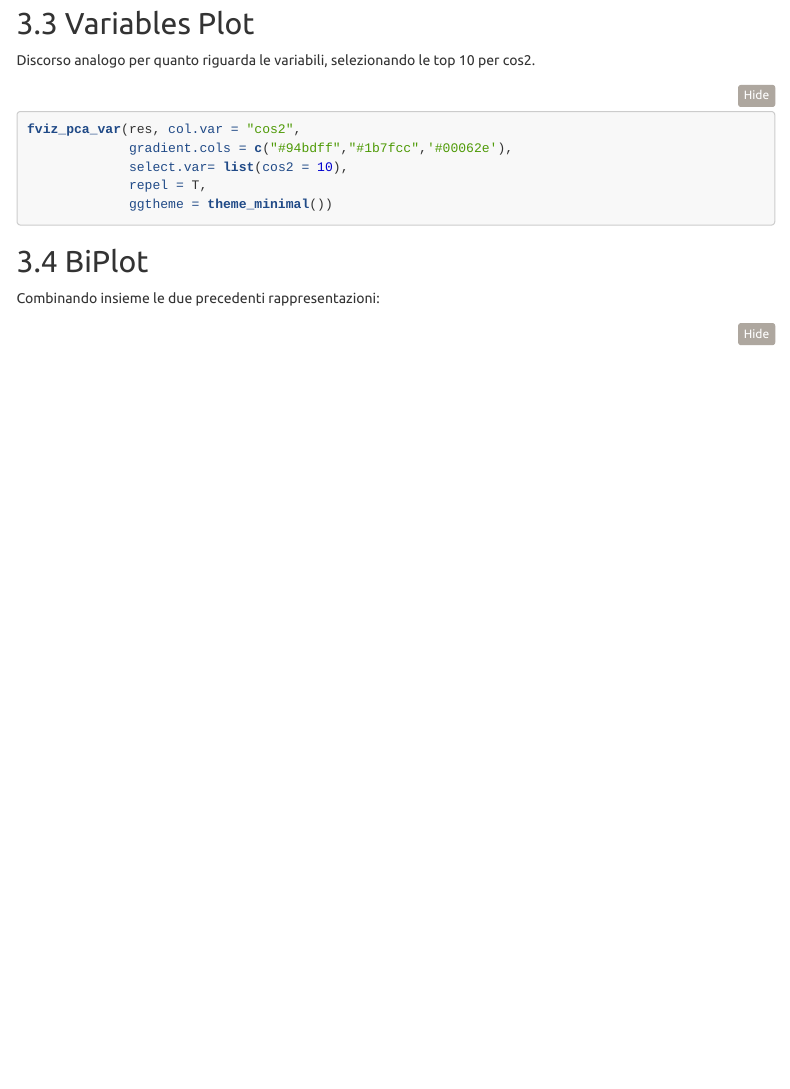
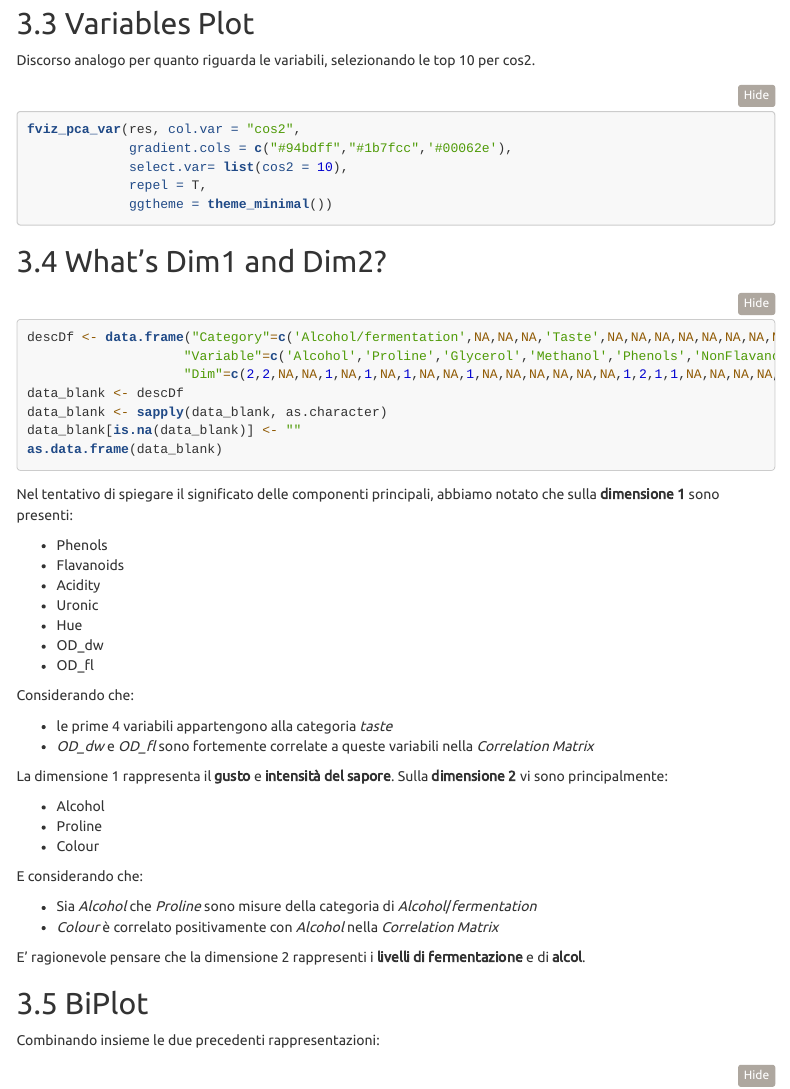
Before and after one commit to smoxy/DMANA-proj, an R Markdown document (PCA/knn_pca.Rmd): the page in a window 1100 px wide, from 2090 px down. Rendered offline with R 4.5, knitr and Pandoc, with nearby package versions; the code is not run, so its results and figures are left out; folded parts are opened; menus at the side of the page are left out.

Commit message:
Add files via upload

````diff
--- a/PCA/knn_pca.Rmd
+++ b/PCA/knn_pca.Rmd
@@ -126,6 +126,46 @@ fviz_pca_var(res, col.var = "cos2",
              ggtheme = theme_minimal())
 ```
 
+## What's Dim1 and Dim2?
+```{r description of variables, message=FALSE, warning=FALSE, paged.print=TRUE, rows.print=27}
+descDf <- data.frame("Category"=c('Alcohol/fermentation',NA,NA,NA,'Taste',NA,NA,NA,NA,NA,NA,NA,NA,'Mineral content',NA,NA,NA,NA,'Appearance',NA,NA,NA,'Other chemical elements',NA,NA,NA,NA),
+                    "Variable"=c('Alcohol','Proline','Glycerol','Methanol','Phenols','NonFlavanoids','Flavanoids','Sugar','Acidity','Malic','Tartaric','Uronic','Proanthocyanins','Ash','Alcal-Ash','Magnesium','Potassium','Calcium','Hue','Colour','OD_dw','OD_fl','pH','Phosphate','Chloride','Butanediol','Nitrogen'),
+                    "Dim"=c(2,2,NA,NA,1,NA,1,NA,1,NA,NA,1,NA,NA,NA,NA,NA,NA,1,2,1,1,NA,NA,NA,NA,NA))
+data_blank <- descDf
+data_blank <- sapply(data_blank, as.character)
+data_blank[is.na(data_blank)] <- ""
+as.data.frame(data_blank)
+```
+
+Nel tentativo di spiegare il significato delle componenti principali, abbiamo notato che sulla __dimensione 1__ sono presenti:
+
+- Phenols
+- Flavanoids
+- Acidity
+- Uronic
+- Hue
+- OD_dw
+- OD_fl
+
+Considerando che:
+
+- le prime 4 variabili appartengono alla categoria *taste*
+- *OD_dw* e *OD_fl* sono fortemente correlate a queste variabili nella *Correlation Matrix*
+
+La dimensione 1 rappresenta il __gusto__ e __intensità del sapore__.
+Sulla __dimensione 2__ vi sono principalmente:
+
+- Alcohol
+- Proline
+- Colour
+
+E considerando che:
+
+- Sia *Alcohol* che *Proline* sono misure della categoria di *Alcohol*/*fermentation*
+- *Colour* è correlato positivamente con *Alcohol* nella *Correlation Matrix*
+
+E' ragionevole pensare che la dimensione 2 rappresenti i **livelli di fermentazione** e di **alcol**.
+
 ## BiPlot
 Combinando insieme le due precedenti rappresentazioni:
 
````
